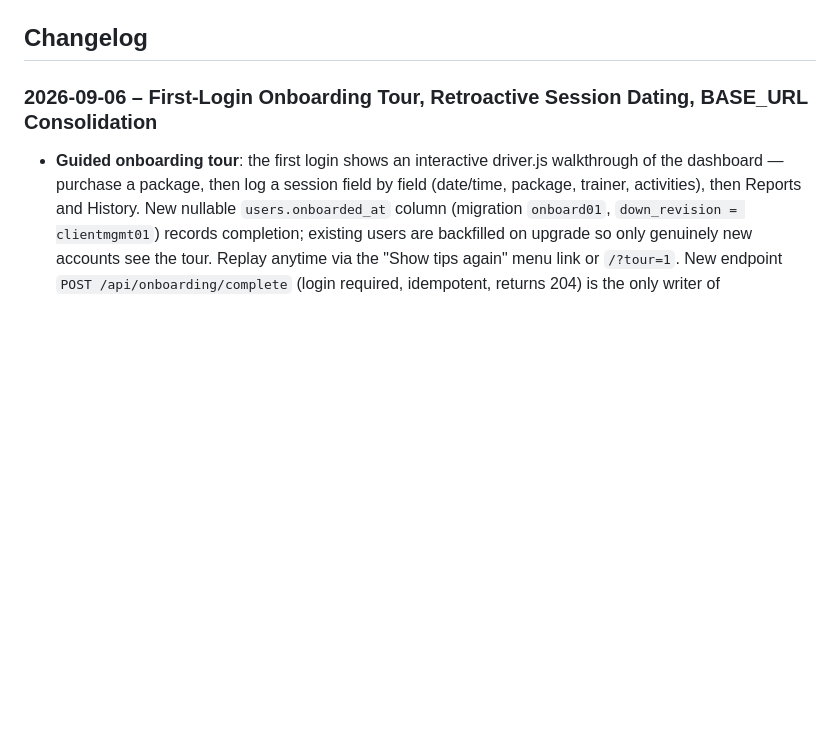
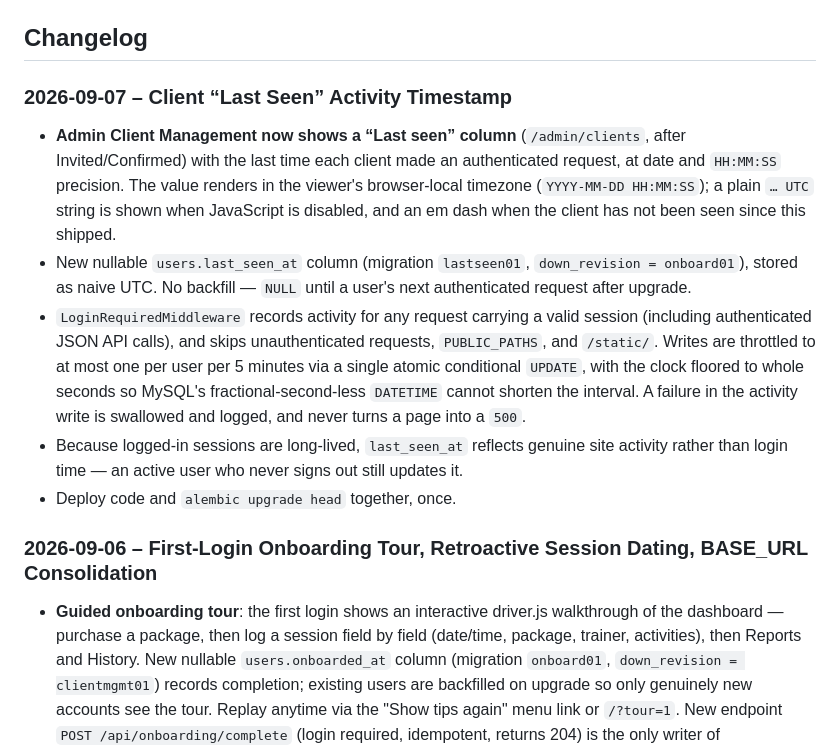
Before and after one commit to dgherman/gym_tracker, a Markdown page: README.md, the part around the change. GitHub-like rendering; blank space fills up the shorter version.

Commit message:
docs(readme): changelog entry for client last-seen timestamp

```diff
--- a/README.md
+++ b/README.md
@@ -10,6 +10,14 @@ Simple gym sessions tracker
 - **Admin Tools**: Manage trainers, packages, and the activity library (categories, metric fields, deactivation).
 
 ## Changelog
+
+### 2026-09-07 – Client “Last Seen” Activity Timestamp
+
+- **Admin Client Management now shows a “Last seen” column** (`/admin/clients`, after Invited/Confirmed) with the last time each client made an authenticated request, at date and `HH:MM:SS` precision. The value renders in the viewer's browser-local timezone (`YYYY-MM-DD HH:MM:SS`); a plain `… UTC` string is shown when JavaScript is disabled, and an em dash when the client has not been seen since this shipped.
+- New nullable `users.last_seen_at` column (migration `lastseen01`, `down_revision = onboard01`), stored as naive UTC. No backfill — `NULL` until a user's next authenticated request after upgrade.
+- `LoginRequiredMiddleware` records activity for any request carrying a valid session (including authenticated JSON API calls), and skips unauthenticated requests, `PUBLIC_PATHS`, and `/static/`. Writes are throttled to at most one per user per 5 minutes via a single atomic conditional `UPDATE`, with the clock floored to whole seconds so MySQL's fractional-second-less `DATETIME` cannot shorten the interval. A failure in the activity write is swallowed and logged, and never turns a page into a `500`.
+- Because logged-in sessions are long-lived, `last_seen_at` reflects genuine site activity rather than login time — an active user who never signs out still updates it.
+- Deploy code and `alembic upgrade head` together, once.
 
 ### 2026-09-06 – First-Login Onboarding Tour, Retroactive Session Dating, BASE_URL Consolidation
 
```
